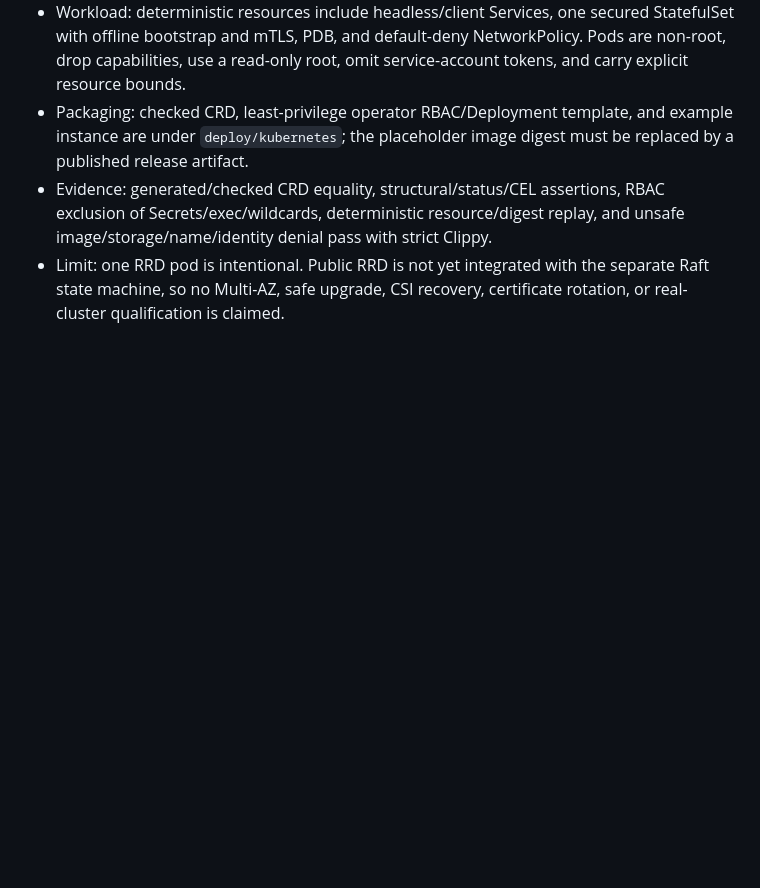
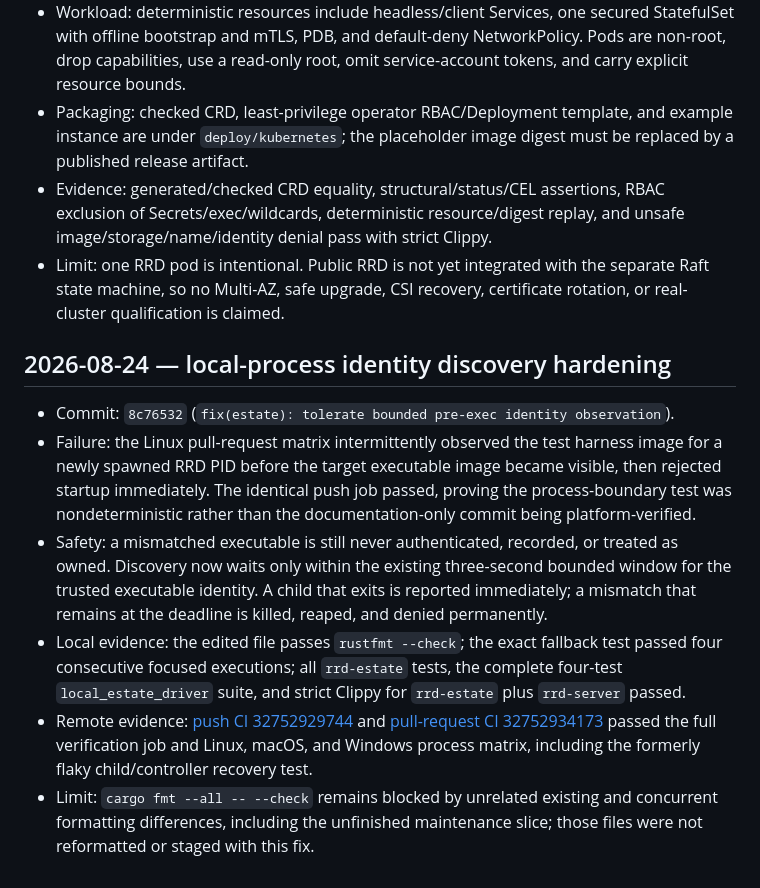
Before and after one commit to EonsofStupid/vyrm, a Markdown page: docs/implementation-journal.md, the part around the change. Rendered like a GitHub page; blank space fills up the shorter version.

Commit message:
docs: journal process identity CI hardening

```diff
--- a/docs/implementation-journal.md
+++ b/docs/implementation-journal.md
@@ -1129,3 +1129,28 @@ index.
 - Limit: one RRD pod is intentional. Public RRD is not yet integrated with the
   separate Raft state machine, so no Multi-AZ, safe upgrade, CSI recovery,
   certificate rotation, or real-cluster qualification is claimed.
+
+## 2026-08-24 — local-process identity discovery hardening
+
+- Commit: `8c76532` (`fix(estate): tolerate bounded pre-exec identity observation`).
+- Failure: the Linux pull-request matrix intermittently observed the test
+  harness image for a newly spawned RRD PID before the target executable image
+  became visible, then rejected startup immediately. The identical push job
+  passed, proving the process-boundary test was nondeterministic rather than the
+  documentation-only commit being platform-verified.
+- Safety: a mismatched executable is still never authenticated, recorded, or
+  treated as owned. Discovery now waits only within the existing three-second
+  bounded window for the trusted executable identity. A child that exits is
+  reported immediately; a mismatch that remains at the deadline is killed,
+  reaped, and denied permanently.
+- Local evidence: the edited file passes `rustfmt --check`; the exact fallback
+  test passed four consecutive focused executions; all `rrd-estate` tests, the
+  complete four-test `local_estate_driver` suite, and strict Clippy for
+  `rrd-estate` plus `rrd-server` passed.
+- Remote evidence: [push CI 32752929744](https://github.com/EonsofStupid/vyrm/actions/runs/32752929744)
+  and [pull-request CI 32752934173](https://github.com/EonsofStupid/vyrm/actions/runs/32752934173)
+  passed the full verification job and Linux, macOS, and Windows process
+  matrix, including the formerly flaky child/controller recovery test.
+- Limit: `cargo fmt --all -- --check` remains blocked by unrelated existing and
+  concurrent formatting differences, including the unfinished maintenance
+  slice; those files were not reformatted or staged with this fix.
```
